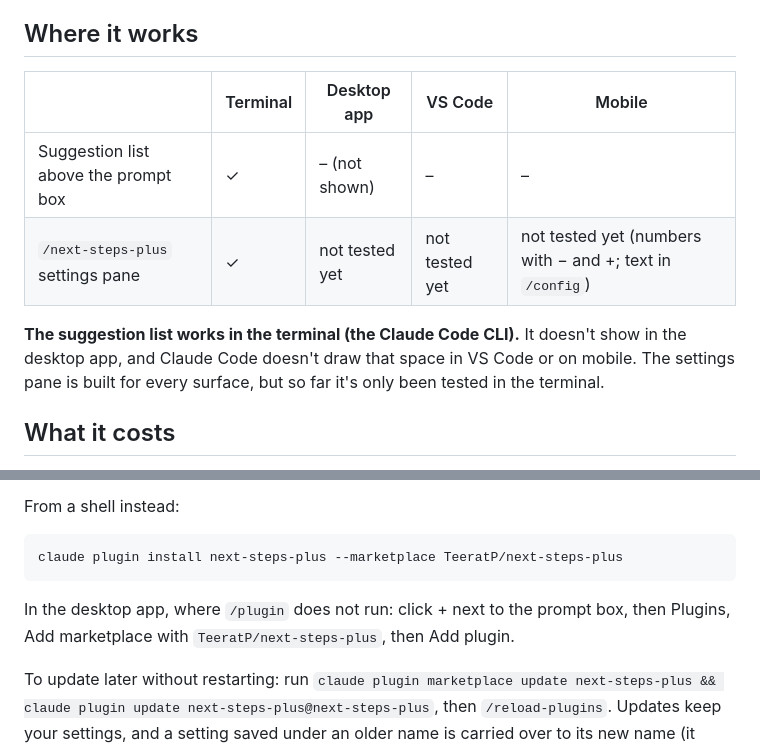
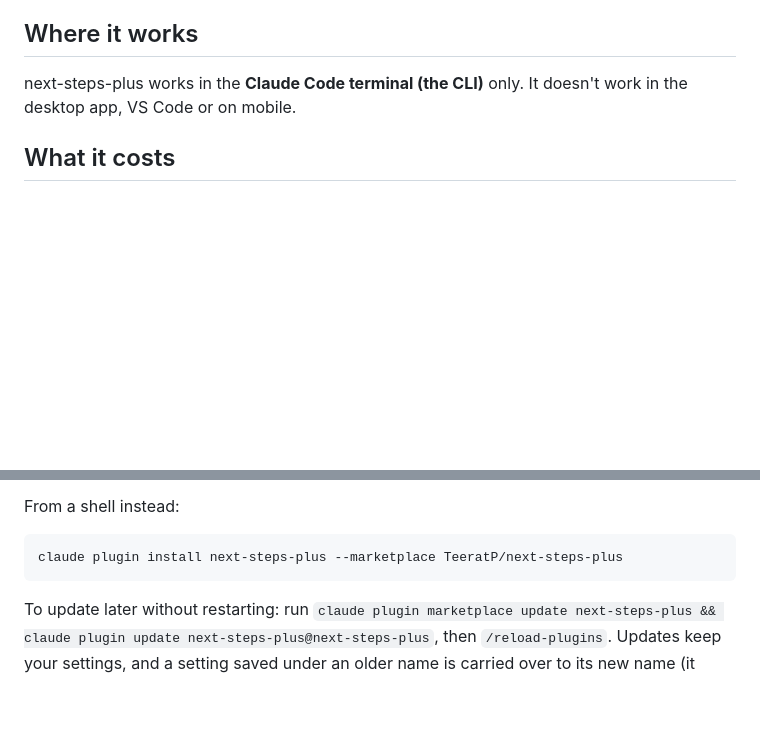
Before and after one commit to TeeratP/next-steps-plus, a Markdown page: README.md, 2 parts joined by grey strips. Rendered like a GitHub page; blank space fills up the shorter version.

Commit message:
README: terminal only; drop the surface table and desktop install steps (unreleased)
Co-Authored-By: Claude Opus 5.5 (1M context) <noreply@anthropic.com>
Claude-Session: https://claude.ai/code/session_01PHRviMZZwez3vyBCZYZAvM

````diff
--- a/README.md
+++ b/README.md
@@ -35,12 +35,7 @@ It's a fork of the original [next-steps](https://github.com/anthropics/claude-pl
 
 ## Where it works
 
-| | Terminal | Desktop app | VS Code | Mobile |
-| --- | --- | --- | --- | --- |
-| Suggestion list above the prompt box | ✓ | – (not shown) | – | – |
-| `/next-steps-plus` settings pane | ✓ | not tested yet | not tested yet | not tested yet (numbers with − and +; text in `/config`) |
-
-**The suggestion list works in the terminal (the Claude Code CLI).** It doesn't show in the desktop app, and Claude Code doesn't draw that space in VS Code or on mobile. The settings pane is built for every surface, but so far it's only been tested in the terminal.
+next-steps-plus works in the **Claude Code terminal (the CLI)** only. It doesn't work in the desktop app, VS Code or on mobile.
 
 ## What it costs
 
@@ -61,8 +56,6 @@ From a shell instead:
 ```
 claude plugin install next-steps-plus --marketplace TeeratP/next-steps-plus
 ```
-
-In the desktop app, where `/plugin` does not run: click + next to the prompt box, then Plugins, Add marketplace with `TeeratP/next-steps-plus`, then Add plugin.
 
 To update later without restarting: run `claude plugin marketplace update next-steps-plus && claude plugin update next-steps-plus@next-steps-plus`, then `/reload-plugins`. Updates keep your settings, and a setting saved under an older name is carried over to its new name (it never replaces a value you already set).
 
````
Also changed, not shown: CHANGELOG.md (+4 -0 lines).
